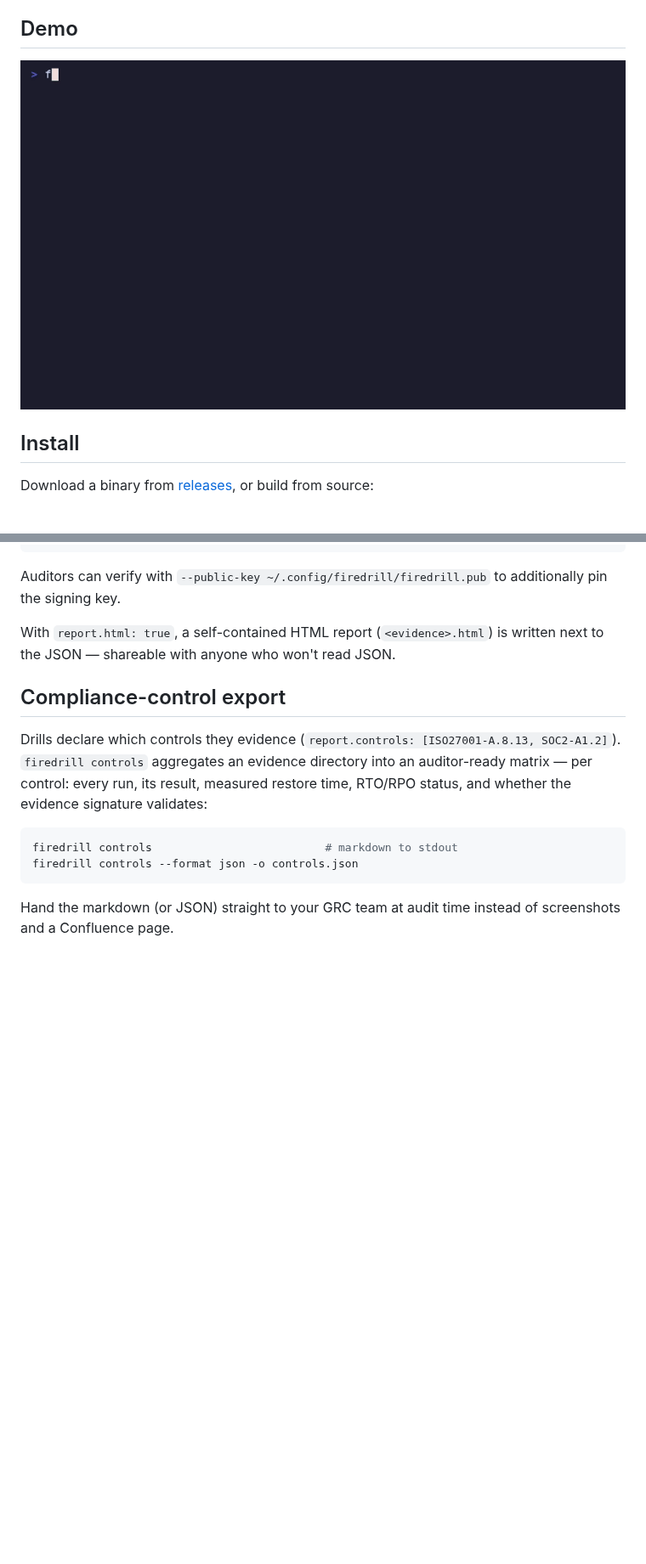
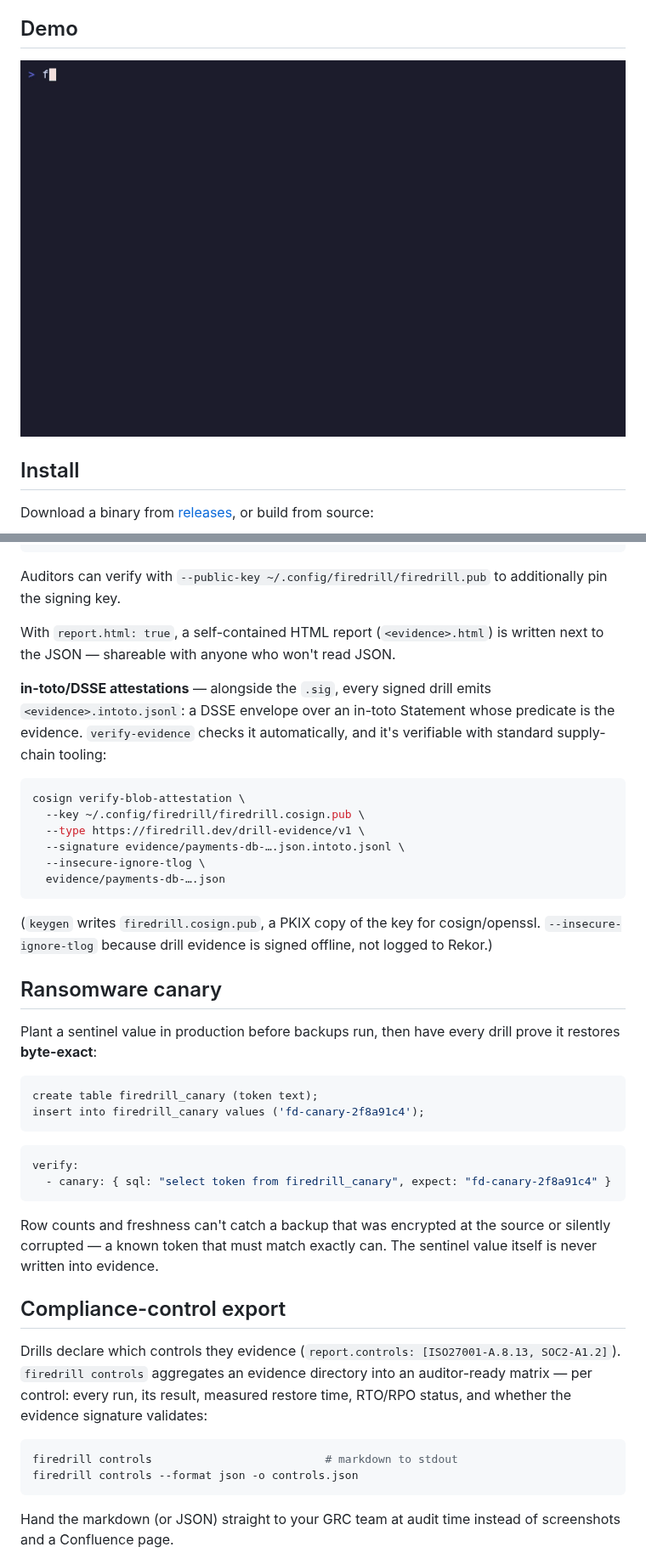
Before and after one commit to kirilurbonas/FireDrill, a Markdown page: README.md, 2 parts joined by grey strips. Shown at 85% size. Drawn GitHub-style; pictures changed too: demo/demo.gif; blank space fills up the shorter version.

````diff
--- a/README.md
+++ b/README.md
@@ -60,6 +60,35 @@ $ firedrill verify-evidence evidence/payments-db-2026-07-08T19-25-12Z.json
 Auditors can verify with `--public-key ~/.config/firedrill/firedrill.pub` to additionally pin the signing key.
 
 With `report.html: true`, a self-contained HTML report (`<evidence>.html`) is written next to the JSON — shareable with anyone who won't read JSON.
+
+**in-toto/DSSE attestations** — alongside the `.sig`, every signed drill emits `<evidence>.intoto.jsonl`: a DSSE envelope over an in-toto Statement whose predicate is the evidence. `verify-evidence` checks it automatically, and it's verifiable with standard supply-chain tooling:
+
+```sh
+cosign verify-blob-attestation \
+  --key ~/.config/firedrill/firedrill.cosign.pub \
+  --type https://firedrill.dev/drill-evidence/v1 \
+  --signature evidence/payments-db-….json.intoto.jsonl \
+  --insecure-ignore-tlog \
+  evidence/payments-db-….json
+```
+
+(`keygen` writes `firedrill.cosign.pub`, a PKIX copy of the key for cosign/openssl. `--insecure-ignore-tlog` because drill evidence is signed offline, not logged to Rekor.)
+
+## Ransomware canary
+
+Plant a sentinel value in production before backups run, then have every drill prove it restores **byte-exact**:
+
+```sql
+create table firedrill_canary (token text);
+insert into firedrill_canary values ('fd-canary-2f8a91c4');
+```
+
+```yaml
+verify:
+  - canary: { sql: "select token from firedrill_canary", expect: "fd-canary-2f8a91c4" }
+```
+
+Row counts and freshness can't catch a backup that was encrypted at the source or silently corrupted — a known token that must match exactly can. The sentinel value itself is never written into evidence.
 
 ## Compliance-control export
 
````
Also changed, not shown: other parts of README.md (+1 -1 lines), SECURITY.md (+10 -4 lines), docs/architecture.md (+1 -1 lines), 13 other files.
